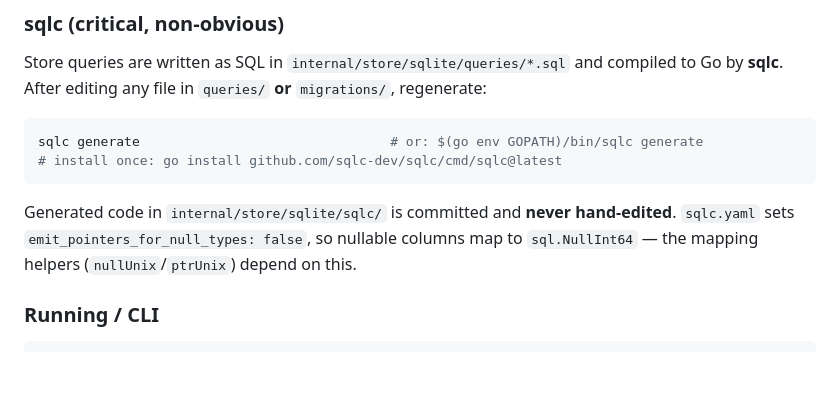
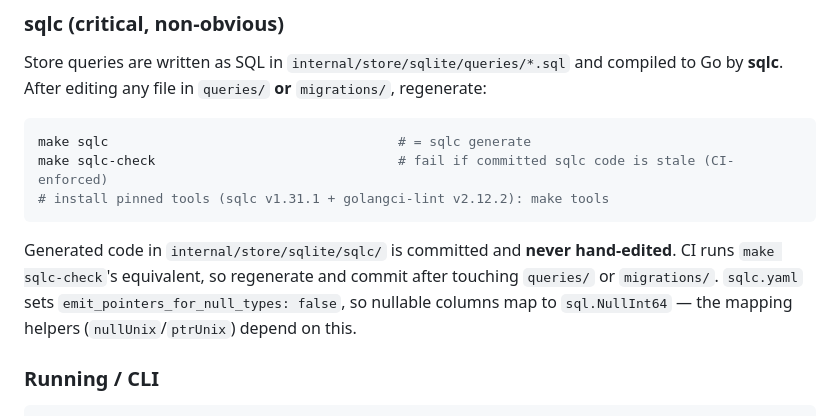
Before and after one commit to bcrisp4/bfeed, a Markdown page: CLAUDE.md, the part around the change. Rendered like a GitHub page; blank space fills up the shorter version.

````diff
--- a/CLAUDE.md
+++ b/CLAUDE.md
@@ -37,10 +37,11 @@ Releases are tag-driven via goreleaser — see `docs/releasing.md`.
 ### sqlc (critical, non-obvious)
 Store queries are written as SQL in `internal/store/sqlite/queries/*.sql` and compiled to Go by **sqlc**. After editing any file in `queries/` **or** `migrations/`, regenerate:
 ```bash
-sqlc generate                                # or: $(go env GOPATH)/bin/sqlc generate
-# install once: go install github.com/sqlc-dev/sqlc/cmd/sqlc@latest
+make sqlc                                     # = sqlc generate
+make sqlc-check                               # fail if committed sqlc code is stale (CI-enforced)
+# install pinned tools (sqlc v1.31.1 + golangci-lint v2.12.2): make tools
 ```
-Generated code in `internal/store/sqlite/sqlc/` is committed and **never hand-edited**. `sqlc.yaml` sets `emit_pointers_for_null_types: false`, so nullable columns map to `sql.NullInt64` — the mapping helpers (`nullUnix`/`ptrUnix`) depend on this.
+Generated code in `internal/store/sqlite/sqlc/` is committed and **never hand-edited**. CI runs `make sqlc-check`'s equivalent, so regenerate and commit after touching `queries/` or `migrations/`. `sqlc.yaml` sets `emit_pointers_for_null_types: false`, so nullable columns map to `sql.NullInt64` — the mapping helpers (`nullUnix`/`ptrUnix`) depend on this.
 
 ### Running / CLI
 ```bash
````
Also changed, not shown: README.md (+17 -12 lines).
